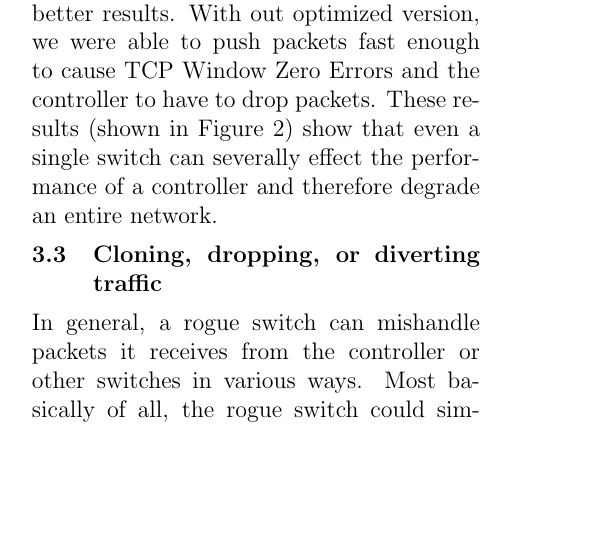
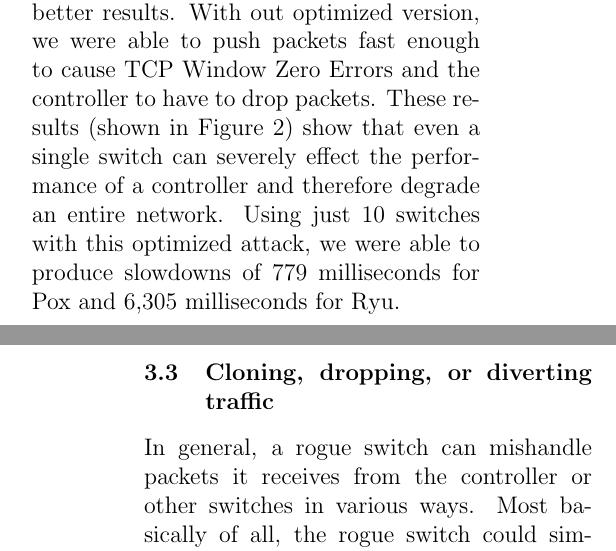
Before and after one commit to archang31/Fake-Switch-Project, a LaTeX paper (report/report.tex, which reads report/attacks.tex): part of one column of page 4 of 9 before the commit and two parts of the columns of pages 4 and 5 of 9 after it, the two joined at a grey line, cut so that both start at the same text, the shorter picture padded with empty space. Compiled offline with pdfLaTeX.

Commit message:
typo and adding data in

```diff
--- a/report/attacks.tex
+++ b/report/attacks.tex
@@ -15,7 +15,7 @@ We utilized the basic layer 2 MAC address learning example from the Pox and Ryu
 \end{figure}
 
 \subsection{DDoS on the Controller}
-   To increase the effect of our attack, we created multiple rogue switches and had each perform the same attack on the controller. Our testing machine was actually the limiting factor in the number of rogue switches we could spawn, but we utilized 400 switches as the max for comparison purposes.  We further optimized our attack by splitting our TCP socket into a distinct listener and sender. We threaded our application so the two actions were not dependent on each other and achieved significantly better results. With out optimized version, we were able to push packets fast enough to cause TCP Window Zero Errors and the controller to have to drop packets.  These results (shown in Figure \ref{fig:DOSattacks}) show that even a single switch can severally effect the performance of a controller and therefore degrade an entire network.
+   To increase the effect of our attack, we created multiple rogue switches and had each perform the same attack on the controller. Our testing machine was actually the limiting factor in the number of rogue switches we could spawn, but we utilized 400 switches as the max for comparison purposes.  We further optimized our attack by splitting our TCP socket into a distinct listener and sender. We threaded our application so the two actions were not dependent on each other and achieved significantly better results. With out optimized version, we were able to push packets fast enough to cause TCP Window Zero Errors and the controller to have to drop packets.  These results (shown in Figure \ref{fig:DOSattacks}) show that even a single switch can severely effect the performance of a controller and therefore degrade an entire network. Using just 10 switches with this optimized attack, we were able to produce slowdowns of 779 milliseconds for Pox and 6,305 milliseconds for Ryu.
 
 \subsection{Cloning, dropping, or diverting traffic}
 
```
